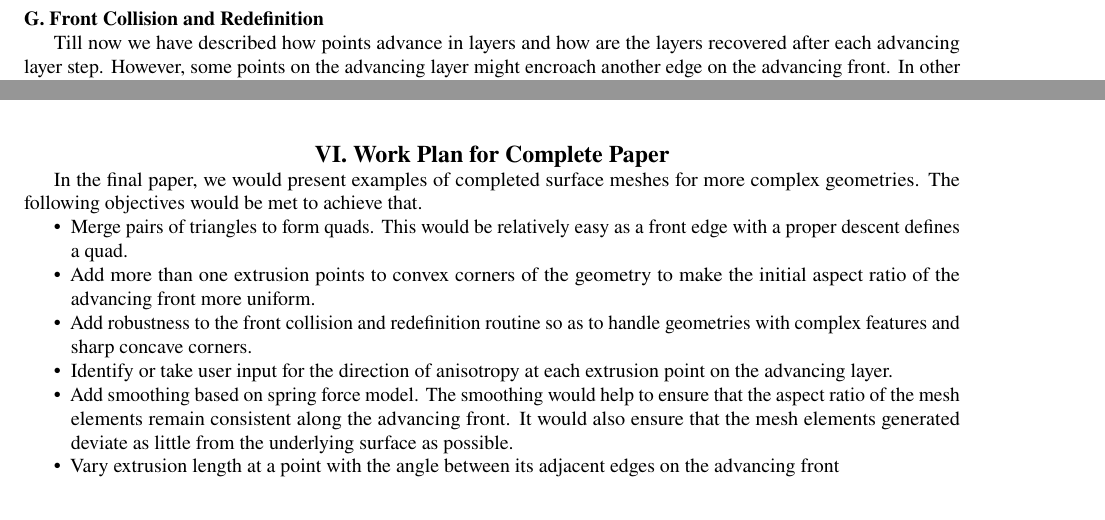
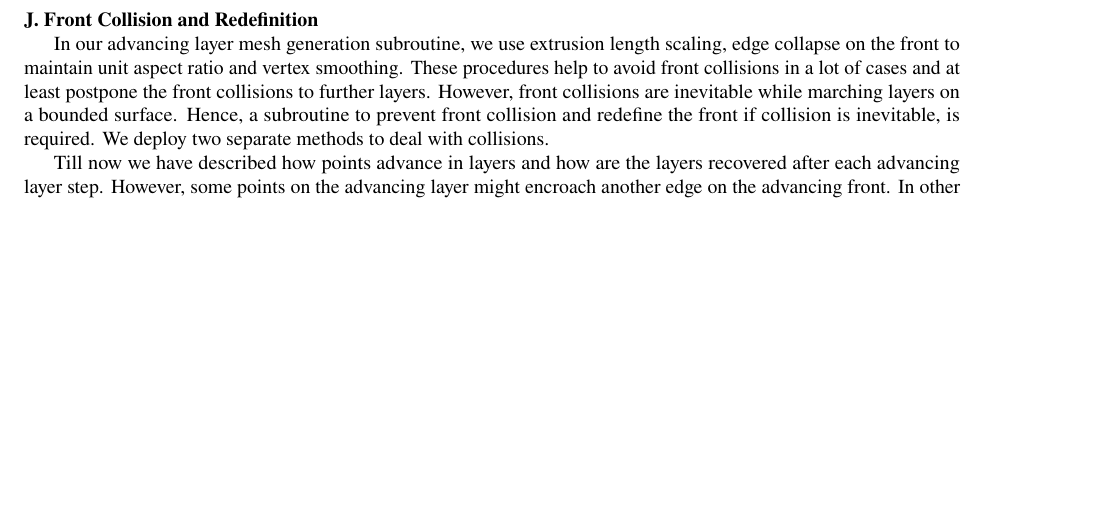
Before and after one commit to jasmeet9323/scitechPaper, a LaTeX paper (main.tex): two parts of pages 8 and 16 of 20 before the commit and part of page 13 of 20 after it, the two joined at a grey line, cut so that both start at the same text, the shorter picture padded with empty space. Compiled offline with pdfLaTeX.

Commit message:
Comment out work plan. Reorder subsections in procedure.

```diff
--- a/main.tex
+++ b/main.tex
@@ -455,3 +435,8 @@ These forces are summed up to give the mesh node a resultant force and the node
 \end{figure}
 %TODO: Mesh smoothing add a figure
 
+
+\subsection{Front Collision and Redefinition}
+In our advancing layer mesh generation subroutine, we use extrusion length scaling, edge collapse on the front to maintain unit aspect ratio and vertex smoothing. These procedures help to avoid front collisions in a lot of cases and at least postpone the front collisions to further layers. However, front collisions are inevitable while marching layers on a bounded surface. Hence, a subroutine to prevent front collision and redefine the front if collision is inevitable, is required. We deploy two separate methods to deal with collisions.
+
+Till now we have described how points advance in layers and how are the layers recovered after each advancing layer step. However, some points on the advancing layer might encroach another edge on the advancing front. In other words, a point in the advancing front might come too close to other points(or edges) on the front which might result in encroachment if we advance all the points in the current layer to the next one. To tackle this issue, we preemptively identify such points and redefine the front so as to avoid encroachments. The redefinition process results in termination of the marching process for some or all the points on the advancing front.
@@ -622,18 +619,18 @@ Fine Boundary& 1.34 & 0.24 & 1.1 & 5.57 & 16\\
 \label{twist}
 \end{figure}
 
-\section{Work Plan for Complete Paper}
-
-In the final paper, we would present examples of completed surface meshes for more complex geometries. The following objectives would be met to achieve that.
-
-\begin{itemize}
-    \item Merge pairs of triangles to form quads. This would be relatively easy as a front edge with a proper descent defines a quad.
-    \item Add more than one extrusion points to convex corners of the geometry to make the initial aspect ratio of the advancing front more uniform.
-    \item Add robustness to the front collision and redefinition routine so as to handle geometries with complex features and sharp concave corners.
-    \item Identify or take user input for the direction of anisotropy at each extrusion point on the advancing layer.
-    \item Add smoothing based on spring force model. The smoothing would help to ensure that the aspect ratio of the mesh elements remain consistent along the advancing front. It would also ensure that the mesh elements generated deviate as little from the underlying surface as possible.
-    \item Vary extrusion length at a point with the angle between its adjacent edges on the advancing front
-\end{itemize}
+%\section{Work Plan for Complete Paper}
+%
+%In the final paper, we would present examples of completed surface meshes for more complex geometries. The following objectives would be met to achieve that.
+%
+%\begin{itemize}
+%    \item Merge pairs of triangles to form quads. This would be relatively easy as a front edge with a proper descent defines a quad.
+%    \item Add more than one extrusion points to convex corners of the geometry to make the initial aspect ratio of the advancing front more uniform.
+%    \item Add robustness to the front collision and redefinition routine so as to handle geometries with complex features and sharp concave corners.
+%    \item Identify or take user input for the direction of anisotropy at each extrusion point on the advancing layer.
+%    \item Add smoothing based on spring force model. The smoothing would help to ensure that the aspect ratio of the mesh elements remain consistent along the advancing front. It would also ensure that the mesh elements generated deviate as little from the underlying surface as possible.
+%    \item Vary extrusion length at a point with the angle between its adjacent edges on the advancing front
+%\end{itemize}
 
 \begin{comment}
 \section{Examples}
```
Also changed, not shown: main.tex (34 more changed lines).
